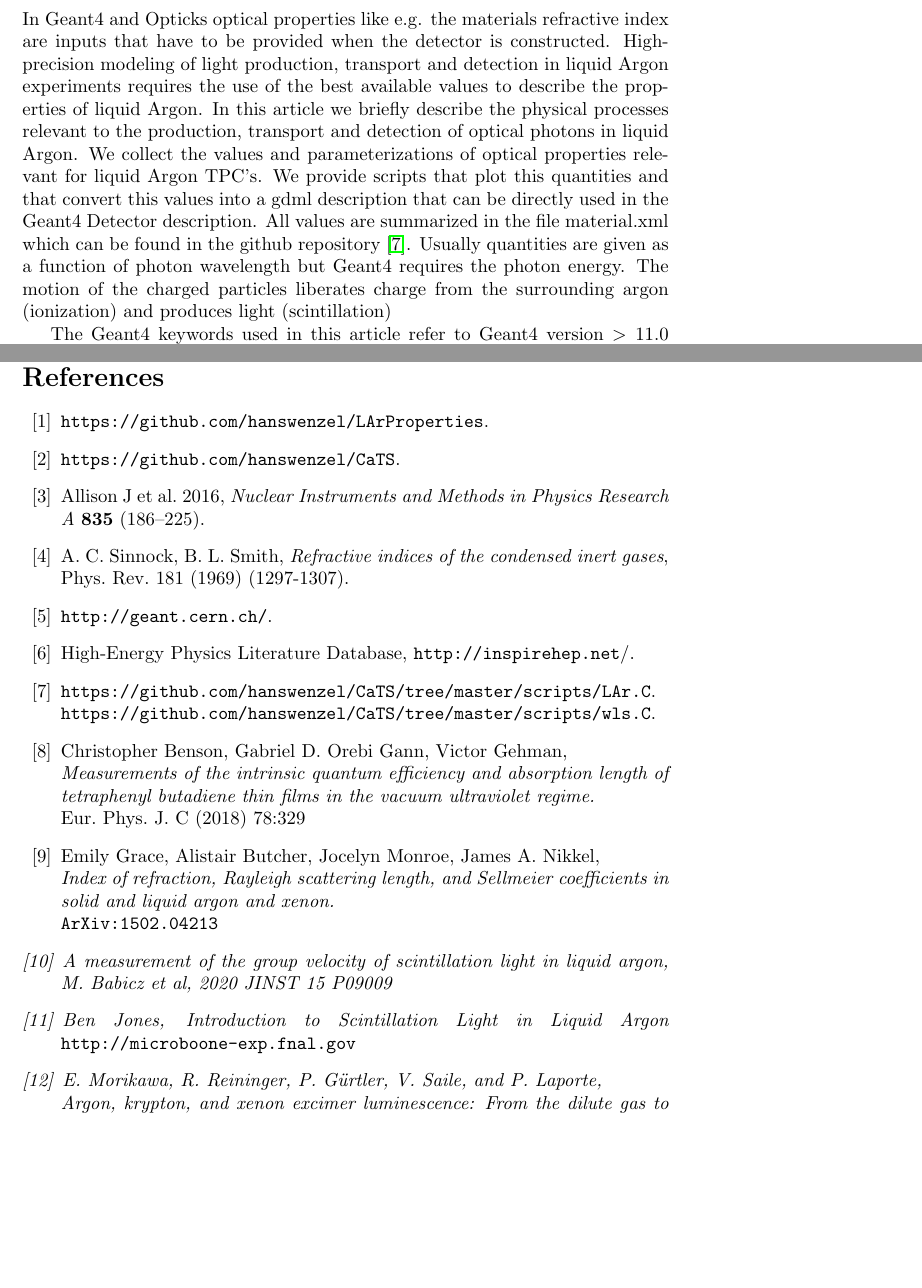
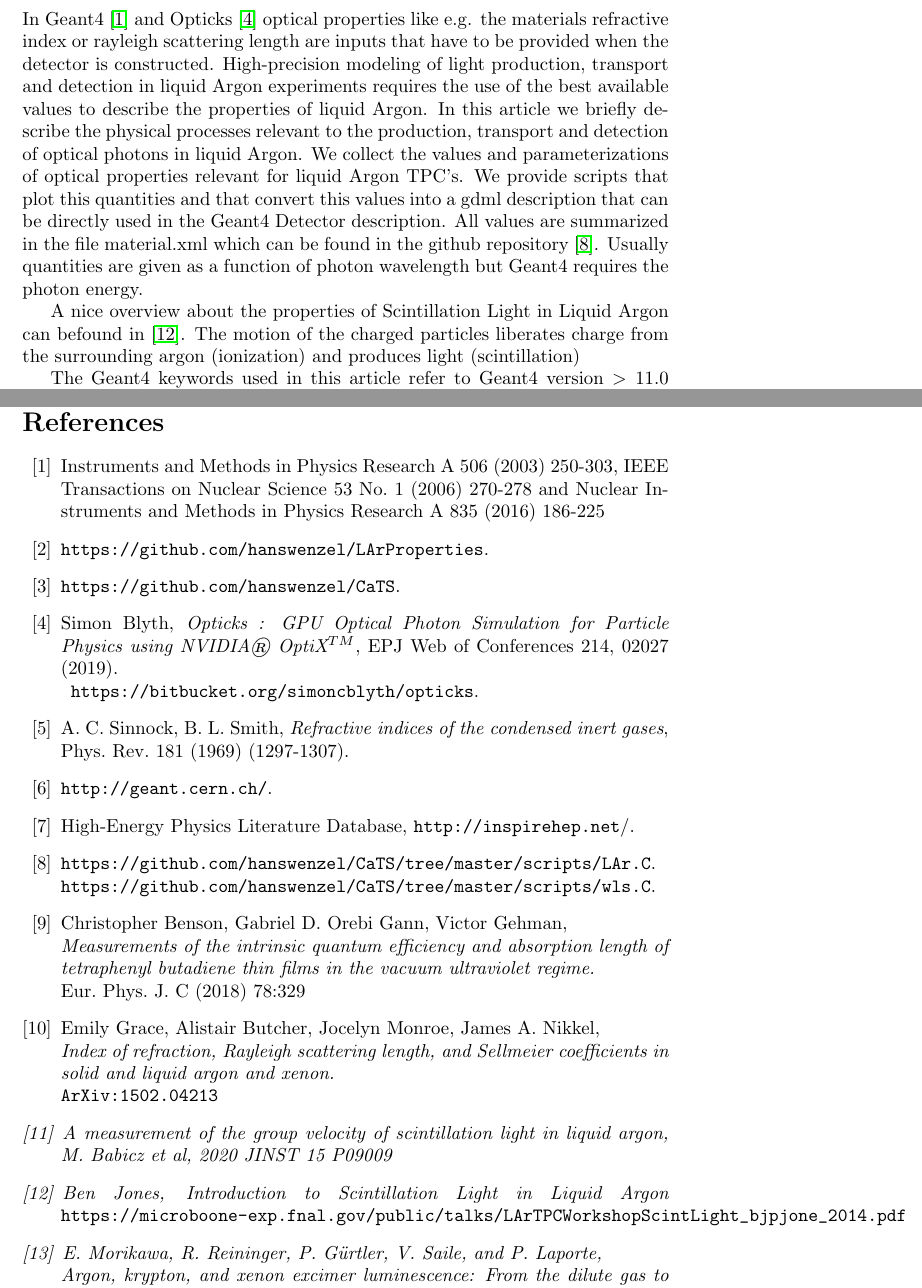
Before and after one commit to hanswenzel/LArProperties, a LaTeX paper (docs/lArProp.tex): two parts of pages 3 and 14 of 14 before the commit and two parts of pages 3 and 14 of 15 after it, joined at a grey line, cut so that both start at the same text, the shorter picture padded with empty space. Compiled offline with pdfLaTeX.

Commit message:
minor editing

```diff
--- a/docs/lArProp.tex
+++ b/docs/lArProp.tex
@@ -35,8 +35,8 @@
 \tableofcontents
 \clearpage
 \section{Introduction}
-  In Geant4 and Opticks optical properties like e.g. the materials refractive
-  index are inputs that have to be provided when the detector is constructed.  High-precision modeling of
+  In Geant4 \cite{ref:geant4} and Opticks \cite{ref:opticks} optical properties like e.g. the materials refractive
+  index or rayleigh scattering length are inputs that have to be provided when the detector is constructed.  High-precision modeling of
   light production, transport and detection in liquid Argon  experiments requires the use of the best available values to describe the properties of liquid Argon.
 In this article we briefly
   describe the physical processes relevant to the production, transport and detection of optical photons in liquid Argon.
@@ -45,6 +45,8 @@ In this article we briefly
   into a gdml description that can be directly used in the Geant4 Detector description.
   All values are summarized in the file material.xml which can be found in the github repository \cite{ref:scripts}.
   Usually quantities are given as a function of photon wavelength but Geant4 requires the photon energy.
+
+  A nice overview about the properties of Scintillation Light in Liquid Argon can befound in \cite{ref:ben}.
   The motion of the charged particles liberates
 charge from the surrounding argon (ionization) and
 produces light (scintillation)
@@ -339,13 +341,21 @@ For light, refraction follows Snell's law, which states that, for a given pair o
  \section*{References}
 
  \begin{thebibliography}{99}
+    \bibitem{ref:geant4}
+   Instruments and Methods in Physics Research A 506 (2003) 250-303,  IEEE Transactions on Nuclear Science 53 No. 1 (2006) 270-278 and Nuclear Instruments and Methods in Physics Research A 835 (2016) 186-225
+
  \bibitem{ref:LArProperties}
    \verb|https://github.com/hanswenzel/LArProperties|.
  \bibitem{ref:CaTS}
    \verb|https://github.com/hanswenzel/CaTS|.
-\bibitem{ref:Geant4-4}
- Allison J et al. 2016, {\it Nuclear Instruments and Methods in Physics
-   Research A} {\bf 835} (186--225).
+%\bibitem{ref:Geant4-4}
+% Allison J et al. 2016, {\it Nuclear Instruments and Methods in Physics
+%   Research A} {\bf 835} (186--225).
+
+\bibitem{ref:opticks}
+ Simon Blyth, {\it Opticks : GPU Optical Photon Simulation for Particle Physics using NVIDIA® OptiX$^{TM}$},
+EPJ Web of Conferences 214, 02027 (2019).\\
+  \verb| https://bitbucket.org/simoncblyth/opticks|.
 \bibitem{ref:Sinnock}
  A. C. Sinnock, B. L. Smith, {\it Refractive indices of the condensed inert gases}, Phys. Rev. 181 (1969) (1297-1307).
 
@@ -370,7 +380,7 @@ Eur. Phys. J. C (2018) 78:329
   M. Babicz et al, 2020 JINST 15 P09009
 \bibitem{ref:ben}
   Ben Jones, \it{Introduction to Scintillation Light in Liquid Argon}
-  \verb|http://microboone-exp.fnal.gov|
+  \verb|https://microboone-exp.fnal.gov/public/talks/LArTPCWorkshopScintLight_bjpjone_2014.pdf|
   \bibitem{morikawa}E. Morikawa, R. Reininger, P. Gürtler, V. Saile, and P. Laporte,\\
 \it{Argon, krypton, and xenon excimer luminescence: From the dilute gas to the
 condensed phase.}\\
```
Also changed, not shown: docs/lArProp.pdf.
